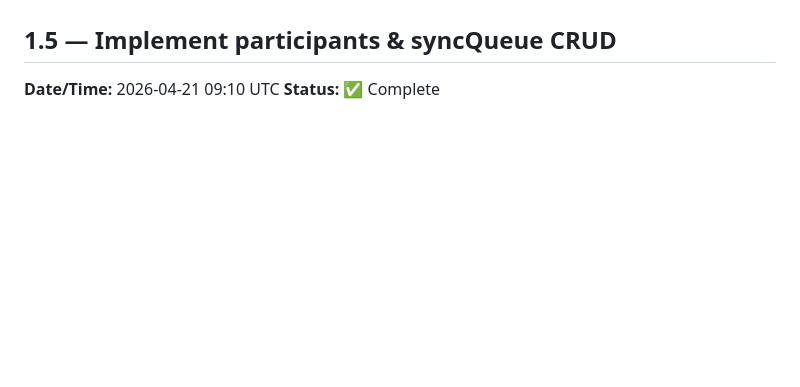
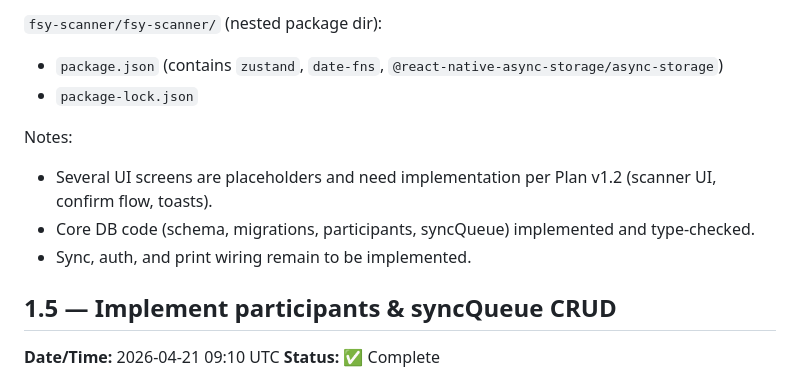
Before and after one commit to chainuser1/fsy-scanner, a Markdown page: DEVLOG.md, the part around one of its changes. Drawn GitHub-style; blank space fills up the shorter version.

Commit message:
docs(devlog): append current app/file structure snapshot

```diff
--- a/DEVLOG.md
+++ b/DEVLOG.md
@@ -50,3 +116,12 @@
+`fsy-scanner/fsy-scanner/` (nested package dir):
+
+- `package.json` (contains `zustand`, `date-fns`, `@react-native-async-storage/async-storage`)
+- `package-lock.json`
+
+Notes:
+- Several UI screens are placeholders and need implementation per Plan v1.2 (scanner UI, confirm flow, toasts).
+- Core DB code (schema, migrations, participants, syncQueue) implemented and type-checked.
+- Sync, auth, and print wiring remain to be implemented.
 
 ## 1.5 — Implement participants & syncQueue CRUD
 **Date/Time:** 2026-04-21 09:10 UTC
```
Also changed, not shown: other parts of DEVLOG.md (+66 -0 lines).
